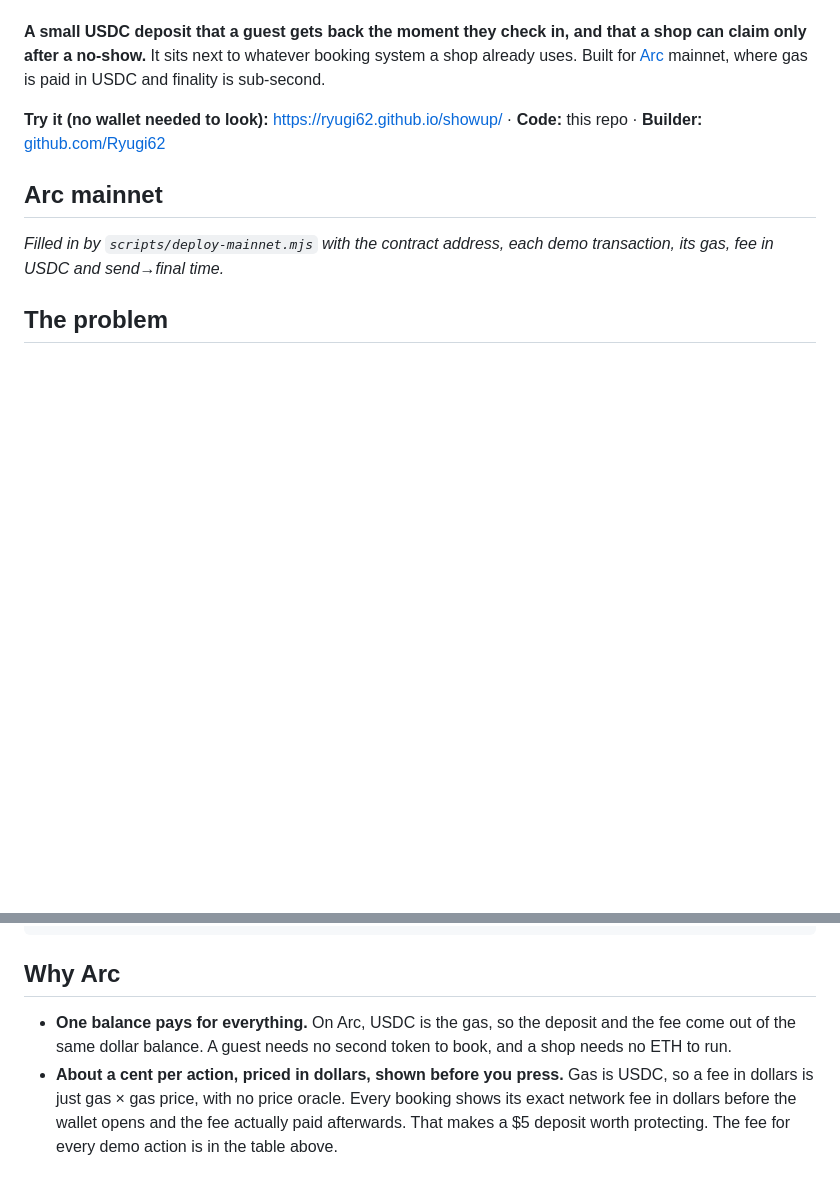
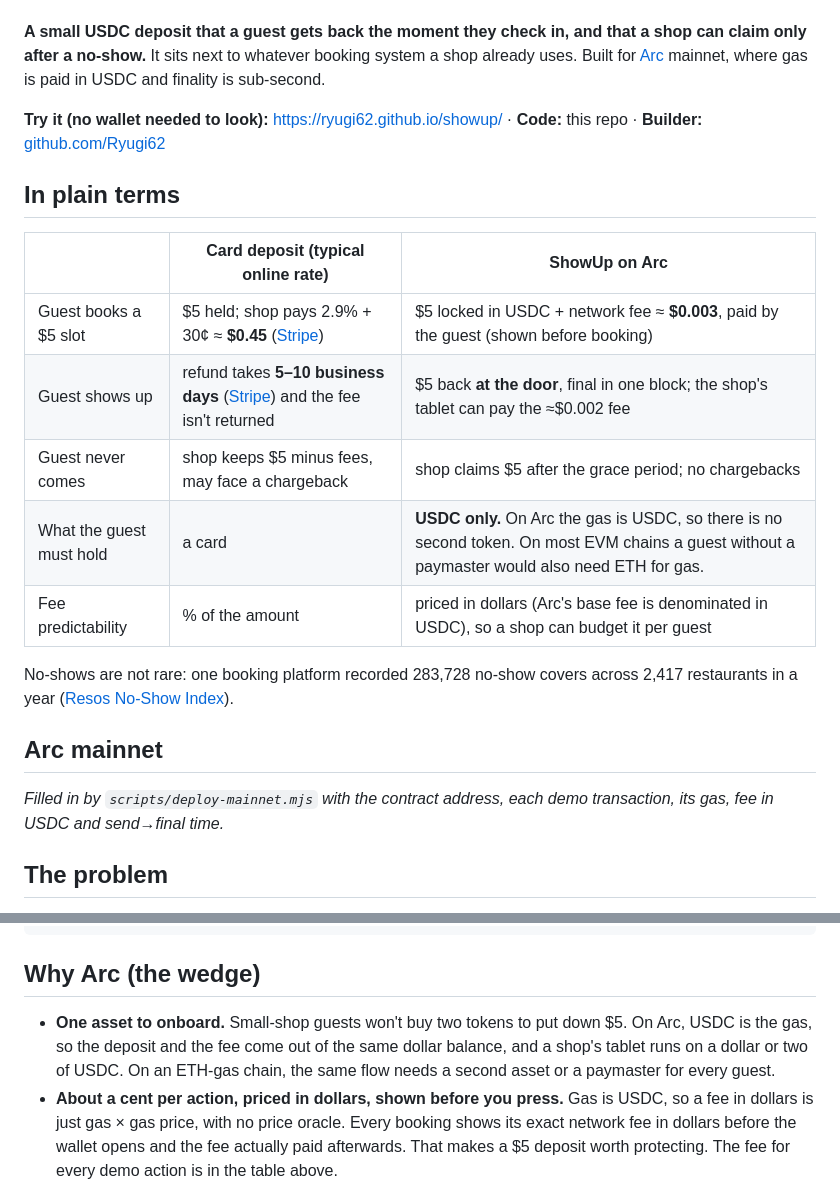
Before and after one commit to Ryugi62/showup, a Markdown page: README.md, 2 parts joined by grey strips. GitHub-like rendering; blank space fills up the shorter version.

Commit message:
README: plain-terms cost table, single-asset onboarding wedge, no-show magnitude (Resos)

````diff
--- a/README.md
+++ b/README.md
@@ -5,6 +5,17 @@
 **A small USDC deposit that a guest gets back the moment they check in, and that a shop can claim only after a no-show.** It sits next to whatever booking system a shop already uses. Built for [Arc](https://arc.io) mainnet, where gas is paid in USDC and finality is sub-second.
 
 **Try it (no wallet needed to look):** https://ryugi62.github.io/showup/ · **Code:** this repo · **Builder:** [github.com/Ryugi62](https://github.com/Ryugi62)
+
+## In plain terms
+| | Card deposit (typical online rate) | ShowUp on Arc |
+|---|---|---|
+| Guest books a $5 slot | $5 held; shop pays 2.9% + 30¢ ≈ **$0.45** ([Stripe](https://stripe.com/pricing)) | $5 locked in USDC + network fee ≈ **$0.003**, paid by the guest (shown before booking) |
+| Guest shows up | refund takes **5–10 business days** ([Stripe](https://support.stripe.com/questions/refunds-faq)) and the fee isn't returned | $5 back **at the door**, final in one block; the shop's tablet can pay the ≈$0.002 fee |
+| Guest never comes | shop keeps $5 minus fees, may face a chargeback | shop claims $5 after the grace period; no chargebacks |
+| What the guest must hold | a card | **USDC only.** On Arc the gas is USDC, so there is no second token. On most EVM chains a guest without a paymaster would also need ETH for gas. |
+| Fee predictability | % of the amount | priced in dollars (Arc's base fee is denominated in USDC), so a shop can budget it per guest |
+
+No-shows are not rare: one booking platform recorded 283,728 no-show covers across 2,417 restaurants in a year ([Resos No-Show Index](https://resos.com/restaurant-no-show-rate/)).
 
 ## Arc mainnet
 <!-- MAINNET:START -->
@@ -28,8 +39,8 @@ never comes                            │  only after slot + grace (≥ 5 min),
                                           (not claimed by then → the guest can reclaim it)
 ```
 
-## Why Arc
-- **One balance pays for everything.** On Arc, USDC is the gas, so the deposit and the fee come out of the same dollar balance. A guest needs no second token to book, and a shop needs no ETH to run.
+## Why Arc (the wedge)
+- **One asset to onboard.** Small-shop guests won't buy two tokens to put down $5. On Arc, USDC is the gas, so the deposit and the fee come out of the same dollar balance, and a shop's tablet runs on a dollar or two of USDC. On an ETH-gas chain, the same flow needs a second asset or a paymaster for every guest.
 - **About a cent per action, priced in dollars, shown before you press.** Gas is USDC, so a fee in dollars is just gas × gas price, with no price oracle. Every booking shows its exact network fee in dollars before the wallet opens and the fee actually paid afterwards. That makes a $5 deposit worth protecting. The fee for every demo action is in the table above.
 - **Deterministic, sub-second finality** ([Arc docs](https://docs.arc.io)). A block is final when it is committed, so a refund at the door is final in one block. The guest can walk to the table, and the shop never waits for "confirmations". The measured send→final time for each real mainnet action is in the table above.
 - Deposits are plain `msg.value` in Arc's native USDC (18 decimals), so booking is one transaction with no token approval.
````
